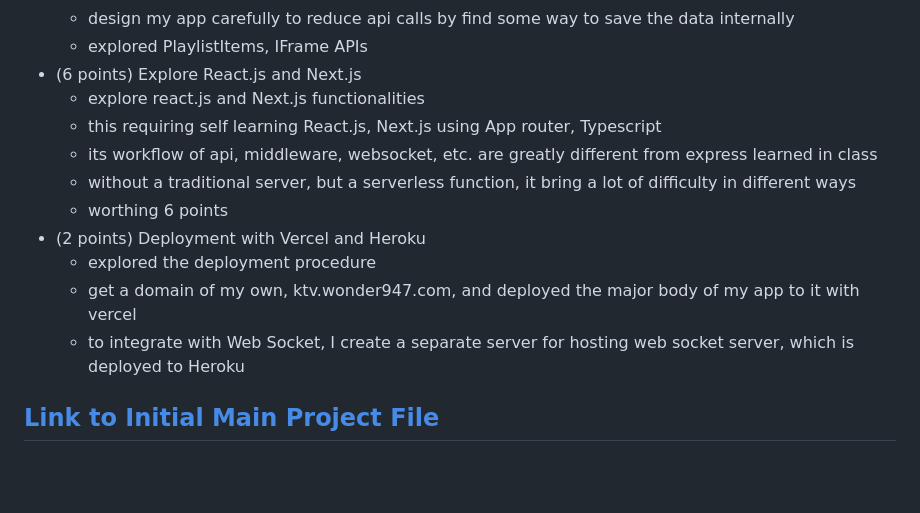
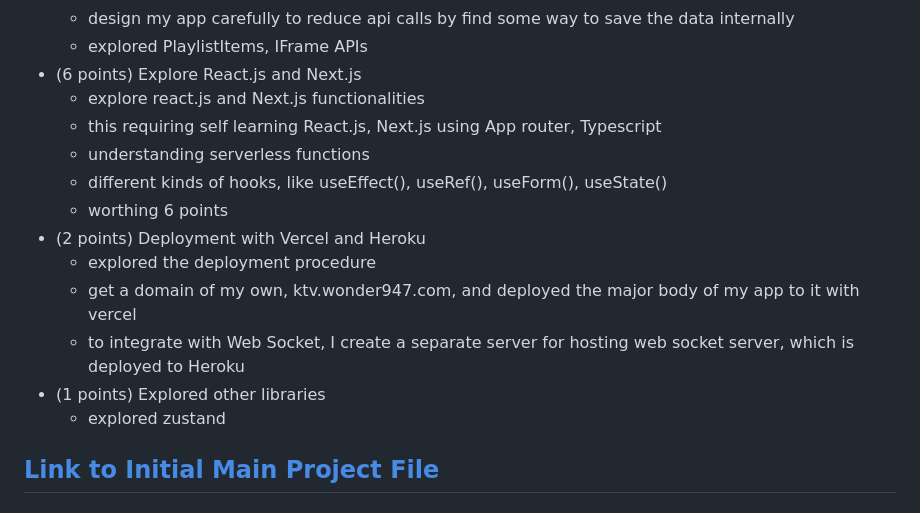
Before and after one commit to Wonder947/Wonder-KTV, a Markdown page: README.md, the part around the change. Drawn GitHub-style; blank space fills up the shorter version.

Commit message:
update research topics

```diff
--- a/README.md
+++ b/README.md
@@ -158,13 +158,15 @@ An Example History with Embedded Record:
 * (6 points) Explore React.js and Next.js
     * explore react.js and Next.js functionalities
     * this requiring self learning React.js, Next.js using App router, Typescript
-    * its workflow of api, middleware, websocket, etc. are greatly different from express learned in class
-    * without a traditional server, but a serverless function, it bring a lot of difficulty in different ways
+    * understanding serverless functions
+    * different kinds of hooks, like useEffect(), useRef(), useForm(), useState()
     * worthing 6 points
 * (2 points) Deployment with Vercel and Heroku
   * explored the deployment procedure
   * get a domain of my own, ktv.wonder947.com, and deployed the major body of my app to it with vercel
   * to integrate with Web Socket, I create a separate server for hosting web socket server, which is deployed to Heroku
+* (1 points) Explored other libraries
+  * explored zustand
 
 
 ## [Link to Initial Main Project File](app.mjs)
```
